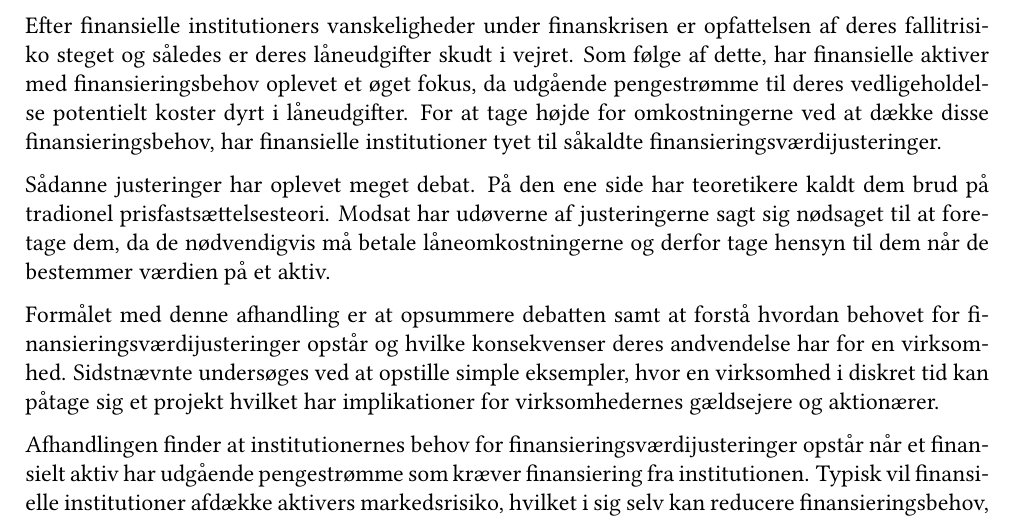
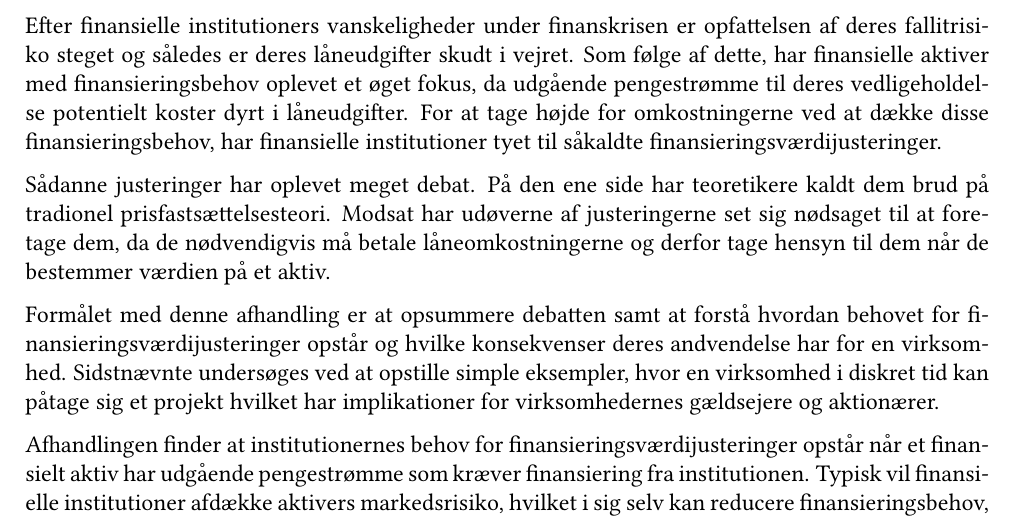
Before and after one commit to sebastianbaltser/master-thesis, a LaTeX thesis (thesis/main.tex, which reads thesis/content/front-matter/abstract.tex): part of page 2 of 74, cut so that both start at the same text. Compiled offline with pdfLaTeX.

Commit message:
Change word

```diff
--- a/thesis/content/front-matter/abstract.tex
+++ b/thesis/content/front-matter/abstract.tex
@@ -19,7 +19,7 @@
 
     Sådanne justeringer har oplevet meget debat.
     På den ene side har teoretikere kaldt dem brud på tradionel prisfastsættelsesteori.
-    Modsat har udøverne af justeringerne sagt sig nødsaget til at foretage dem,
+    Modsat har udøverne af justeringerne set sig nødsaget til at foretage dem,
     da de nødvendigvis må betale låneomkostningerne
     og derfor tage hensyn til dem når de bestemmer værdien på et aktiv.
 
```
